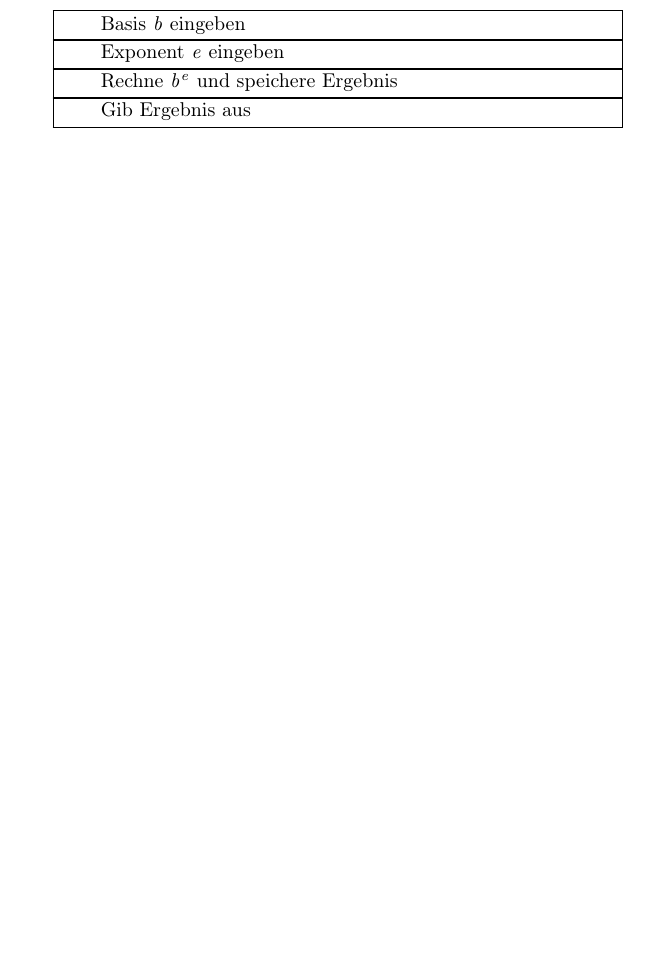
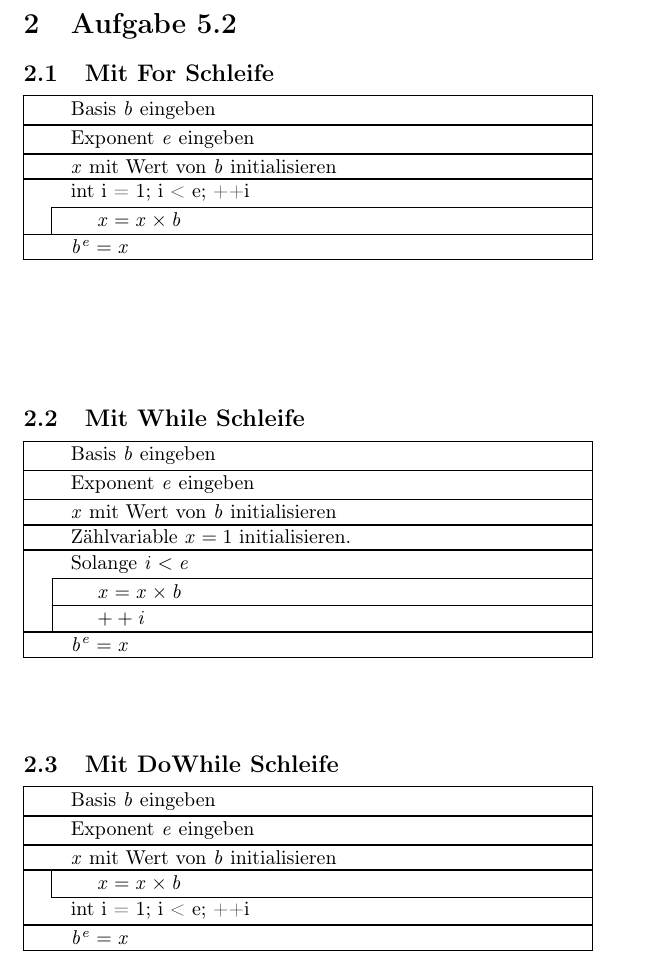
Before and after one commit to streusselhirni/hfict-he17-oop1-aufgaben, a LaTeX document (kapitel5/struktogramm.tex): part of page 2 of 2, cut at the place of the change, the shorter picture padded with empty space. Compiled offline with pdfLaTeX.

Commit message:
Weiterarbeiten Kap. 5 done, Kap. 6 started

```diff
--- a/kapitel5/struktogramm.tex
+++ b/kapitel5/struktogramm.tex
@@ -36,11 +38,39 @@
 
 \newpage
 
+\section{Aufgabe 5.2}
+\subsection{Mit For Schleife}
 \begin{struktogramm}(100,50)
     \assign{Basis $b$ eingeben}
     \assign{Exponent $e$ eingeben}
-    \assign{Rechne $b^e$ und speichere Ergebnis}
-    \assign{Gib Ergebnis aus}
+    \assign{$x$ mit Wert von $b$ initialisieren}
+    \while{int i = 1; i < e; ++i}
+        \assign{$x = x \times b$}
+    \whileend
+    \assign{$b^e = x$}
 \end{struktogramm}
 
+\subsection{Mit While Schleife}
+\begin{struktogramm}(100,50)
+    \assign{Basis $b$ eingeben}
+    \assign{Exponent $e$ eingeben}
+    \assign{$x$ mit Wert von $b$ initialisieren}
+    \assign{Zählvariable $x = 1$ initialisieren.}
+    \while{Solange $i < e$}
+        \assign{$x = x \times b$}
+        \assign{$++i$}
+    \whileend
+\assign{$b^e = x$}
+\end{struktogramm}
+
+\subsection{Mit DoWhile Schleife}
+\begin{struktogramm}(100,50)
+    \assign{Basis $b$ eingeben}
+    \assign{Exponent $e$ eingeben}
+    \assign{$x$ mit Wert von $b$ initialisieren}
+    \until{int i = 1; i < e; ++i}
+        \assign{$x = x \times b$}
+    \untilend
+    \assign{$b^e = x$}
+\end{struktogramm}
 \end{document}
```
Also changed, not shown: kapitel6/CMakeLists.txt (added, +7 -0 lines), kapitel6/struktogramme.tex (added, +17 -0 lines), kapitel5/out/struktogramm.pdf, kapitel6/README.md (added), kapitel6/out/struktogramme.pdf (added), kapitel5/struktogramm.tex (2 more changed lines), 3 other files.
